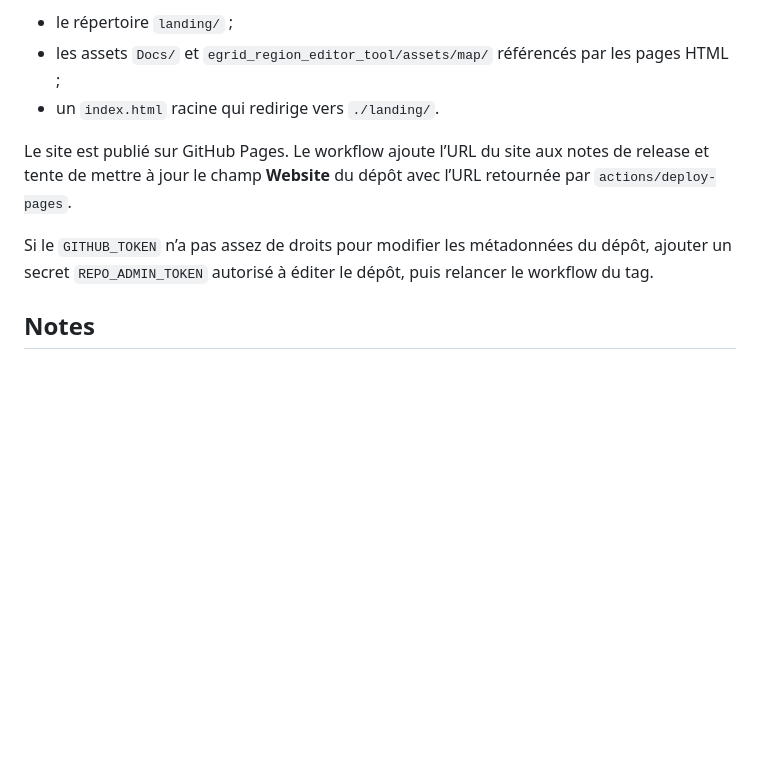
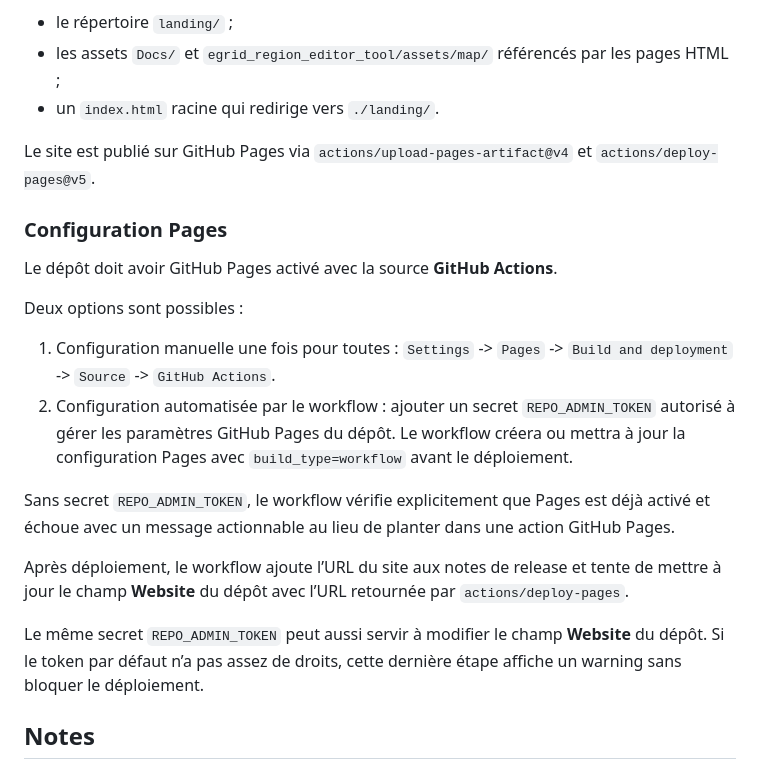
Before and after one commit to Exifs/Hackaton-Engie-E-Grid-2045, a Markdown page: landing/README.md, the part around the change. Rendered like a GitHub page; blank space fills up the shorter version.

Commit message:
docs: clarify GitHub Pages setup for releases

```diff
--- a/landing/README.md
+++ b/landing/README.md
@@ -84,9 +84,22 @@ Le workflow `.github/workflows/godot-release.yml` se déclenche à chaque tag. A
 - les assets `Docs/` et `egrid_region_editor_tool/assets/map/` référencés par les pages HTML ;
 - un `index.html` racine qui redirige vers `./landing/`.
 
-Le site est publié sur GitHub Pages. Le workflow ajoute l’URL du site aux notes de release et tente de mettre à jour le champ **Website** du dépôt avec l’URL retournée par `actions/deploy-pages`.
+Le site est publié sur GitHub Pages via `actions/upload-pages-artifact@v4` et `actions/deploy-pages@v5`.
 
-Si le `GITHUB_TOKEN` n’a pas assez de droits pour modifier les métadonnées du dépôt, ajouter un secret `REPO_ADMIN_TOKEN` autorisé à éditer le dépôt, puis relancer le workflow du tag.
+### Configuration Pages
+
+Le dépôt doit avoir GitHub Pages activé avec la source **GitHub Actions**.
+
+Deux options sont possibles :
+
+1. Configuration manuelle une fois pour toutes : `Settings` -> `Pages` -> `Build and deployment` -> `Source` -> `GitHub Actions`.
+2. Configuration automatisée par le workflow : ajouter un secret `REPO_ADMIN_TOKEN` autorisé à gérer les paramètres GitHub Pages du dépôt. Le workflow créera ou mettra à jour la configuration Pages avec `build_type=workflow` avant le déploiement.
+
+Sans secret `REPO_ADMIN_TOKEN`, le workflow vérifie explicitement que Pages est déjà activé et échoue avec un message actionnable au lieu de planter dans une action GitHub Pages.
+
+Après déploiement, le workflow ajoute l’URL du site aux notes de release et tente de mettre à jour le champ **Website** du dépôt avec l’URL retournée par `actions/deploy-pages`.
+
+Le même secret `REPO_ADMIN_TOKEN` peut aussi servir à modifier le champ **Website** du dépôt. Si le token par défaut n’a pas assez de droits, cette dernière étape affiche un warning sans bloquer le déploiement.
 
 ## Notes
 
```
